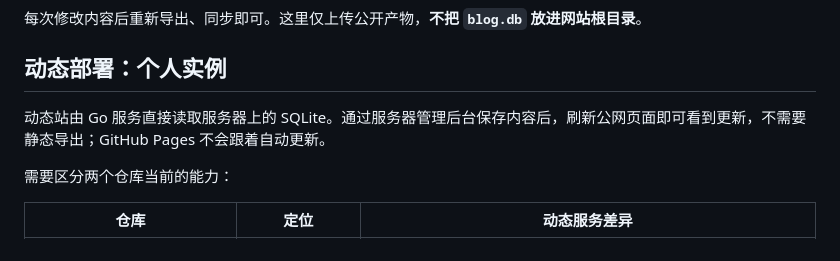
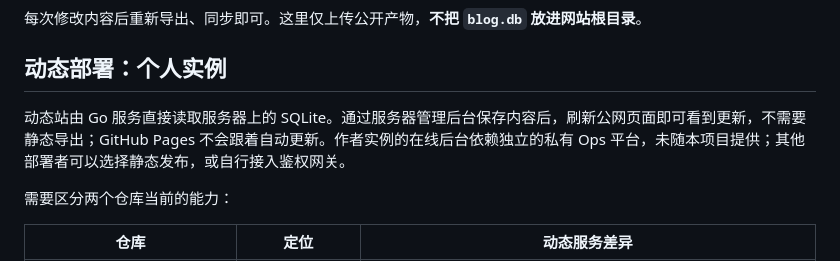
Before and after one commit to sfqin/blog_self, a Markdown page: README.md, the part around the change. Rendered like a GitHub page.

```diff
--- a/README.md
+++ b/README.md
@@ -243,7 +243,7 @@ server {
 
 ## 动态部署：个人实例
 
-动态站由 Go 服务直接读取服务器上的 SQLite。通过服务器管理后台保存内容后，刷新公网页面即可看到更新，不需要静态导出；GitHub Pages 不会跟着自动更新。
+动态站由 Go 服务直接读取服务器上的 SQLite。通过服务器管理后台保存内容后，刷新公网页面即可看到更新，不需要静态导出；GitHub Pages 不会跟着自动更新。作者实例的在线后台依赖独立的私有 Ops 平台，未随本项目提供；其他部署者可以选择静态发布，或自行接入鉴权网关。
 
 需要区分两个仓库当前的能力：
 
```
Also changed, not shown: README.en.md (+1 -1 lines).
